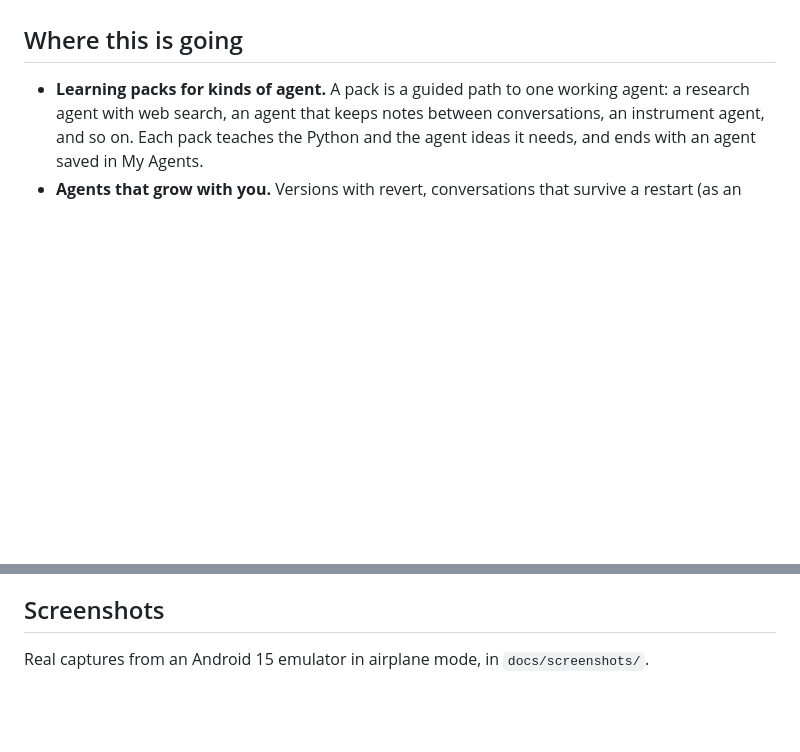
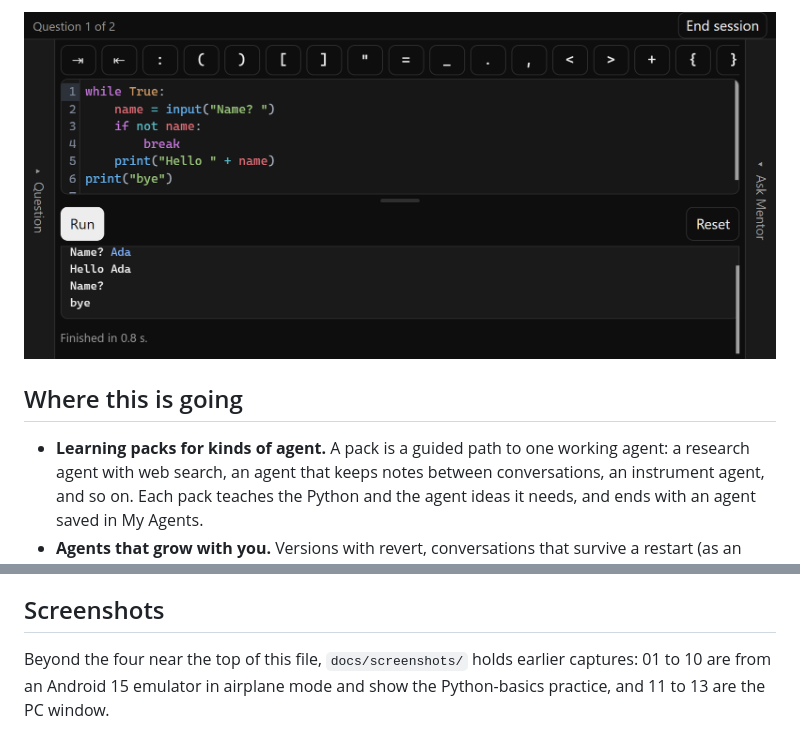
Before and after one commit to Entract/agentwright, a Markdown page: README.md, 2 parts joined by grey strips. Drawn GitHub-style; pictures changed too: docs/screenshots/18-phone-landscape.png (added); blank space fills up the shorter version.

Commit message:
Screenshots of My Agents, Revision, the guided course and the phone layout
Co-Authored-By: Claude Fable 5.2 <noreply@anthropic.com>

```diff
--- a/README.md
+++ b/README.md
@@ -18,3 +33,4 @@ The idea in one line: **learn, build, keep.** Every exercise ends with working s
+![Phone in landscape: editor, a program being typed into, and the edge tabs](docs/screenshots/18-phone-landscape.png)
 
 ## Where this is going
 
@@ -251,4 +267,4 @@ In rough order of importance:
 
 ## Screenshots
 
-Real captures from an Android 15 emulator in airplane mode, in `docs/screenshots/`.
+Beyond the four near the top of this file, `docs/screenshots/` holds earlier captures: 01 to 10 are from an Android 15 emulator in airplane mode and show the Python-basics practice, and 11 to 13 are the PC window.
```
Also changed, not shown: other parts of README.md (+15 -0 lines), docs/screenshots/15-my-agents.png (added), docs/screenshots/16-revision-mentor.png (added), docs/screenshots/17-guided-course.png (added).
